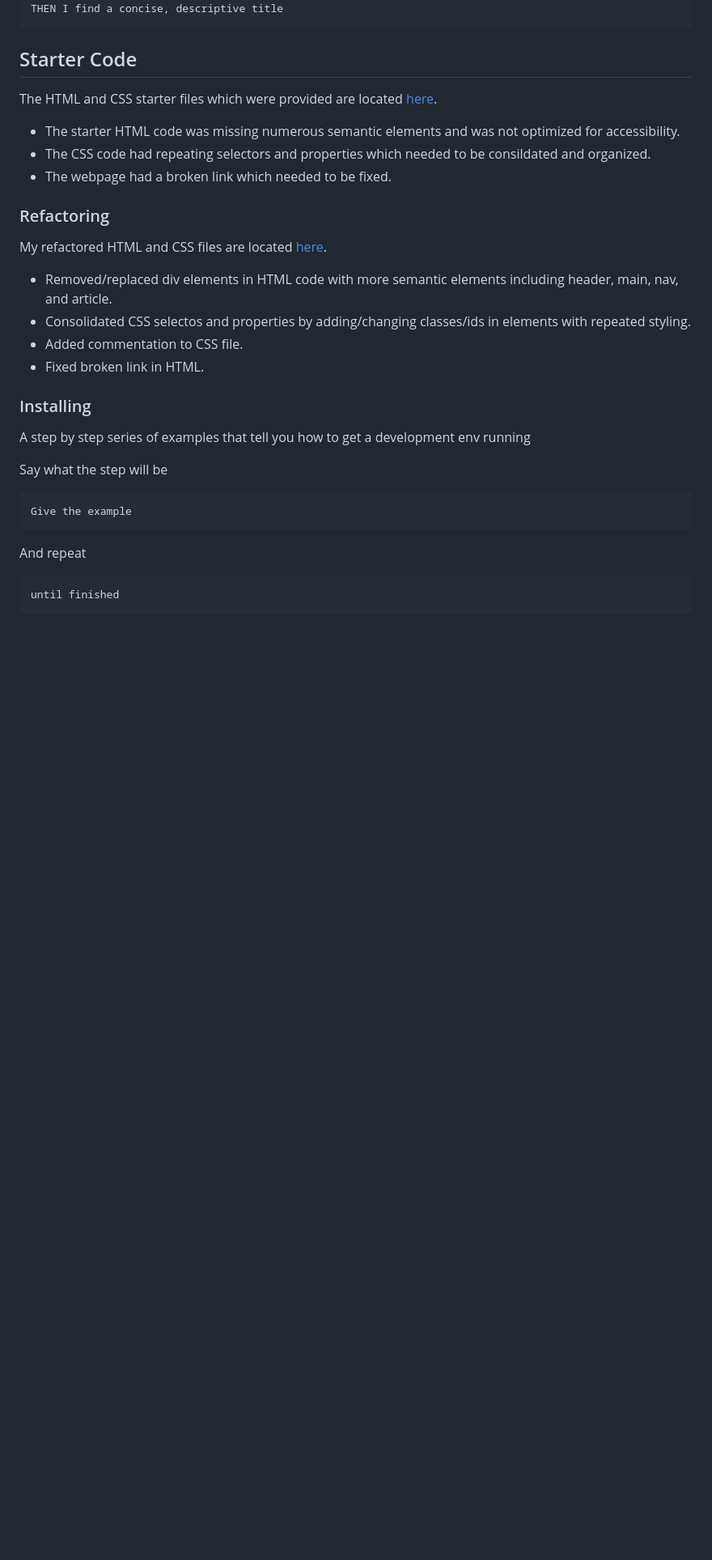
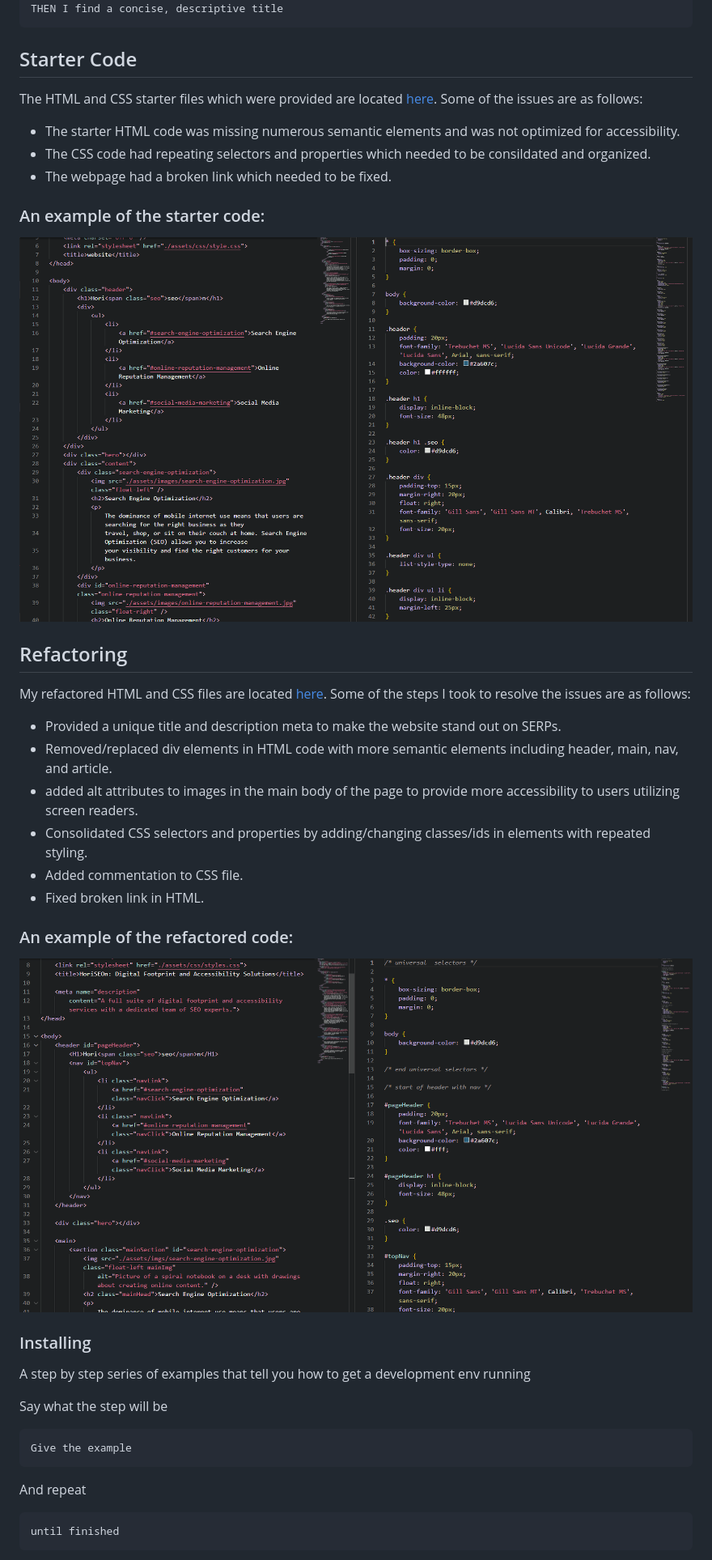
Before and after one commit to AndreaRene/Horiseon_accessibility_refactoring, a Markdown page: README.md, the part around the change printed below. Shown: that part at 81% size. GitHub-like rendering; pictures changed too: assets/refactored-code-example.PNG (added), assets/starter-code-example.PNG (added); blank space fills up the shorter version.

Commit message:
testing adding screenshots to readme

```diff
--- a/README.md
+++ b/README.md
@@ -28,20 +28,32 @@ THEN I find a concise, descriptive title
 
 ## Starter Code
 
-The HTML and CSS starter files which were provided are located [here](https://github.com/AndreaRene/Module_1_Challenge/tree/main/Starter_Code).
+The HTML and CSS starter files which were provided are located [here](https://github.com/AndreaRene/Module_1_Challenge/tree/main/Starter_Code). Some of the issues are as follows:
 
 * The starter HTML code was missing numerous semantic elements and was not optimized for accessibility.
 * The CSS code had repeating selectors and properties which needed to be consildated and organized.
 * The webpage had a broken link which needed to be fixed.
 
-### Refactoring
+### An example of the starter code:
 
-My refactored HTML and CSS files are located [here](https://github.com/AndreaRene/Module_1_Challenge/tree/main/Refactored_Code).
+![An image depicting portions of the HTML and CSS starter code.](./assets/starter-code-example.PNG)
 
+## Refactoring
+
+My refactored HTML and CSS files are located [here](https://github.com/AndreaRene/Module_1_Challenge/tree/main/Refactored_Code). Some of the steps I took to resolve the issues are as follows:
+
+* Provided a unique title and description meta to make the website stand out on SERPs.
 * Removed/replaced div elements in HTML code with more semantic elements including header, main, nav, and article.
-* Consolidated CSS selectos and properties by adding/changing classes/ids in elements with repeated styling.
+* added alt attributes to images in the main body of the page to provide more accessibility to users utilizing screen readers.
+* Consolidated CSS selectors and properties by adding/changing classes/ids in elements with repeated styling.
 * Added commentation to CSS file.
 * Fixed broken link in HTML.
+
+### An example of the refactored code:
+
+![An image depicting portions of the HTML and CSS refactored code.](./assets/refactored-code-example.PNG)
+
+
 
 
 ### Installing
```
Also changed, not shown: other parts of README.md (+1 -1 lines), assets/refactored-html-example.PNG (added), assets/refactored-html-example2.PNG (added).
